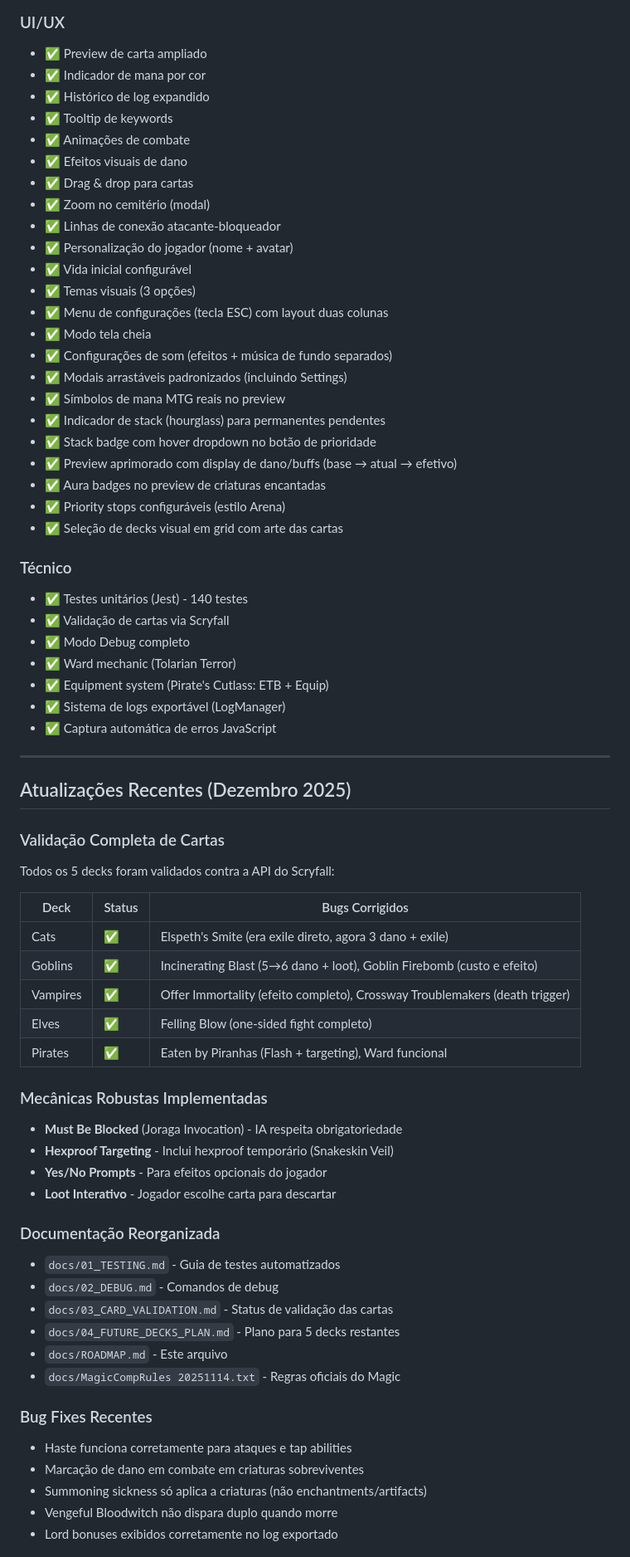
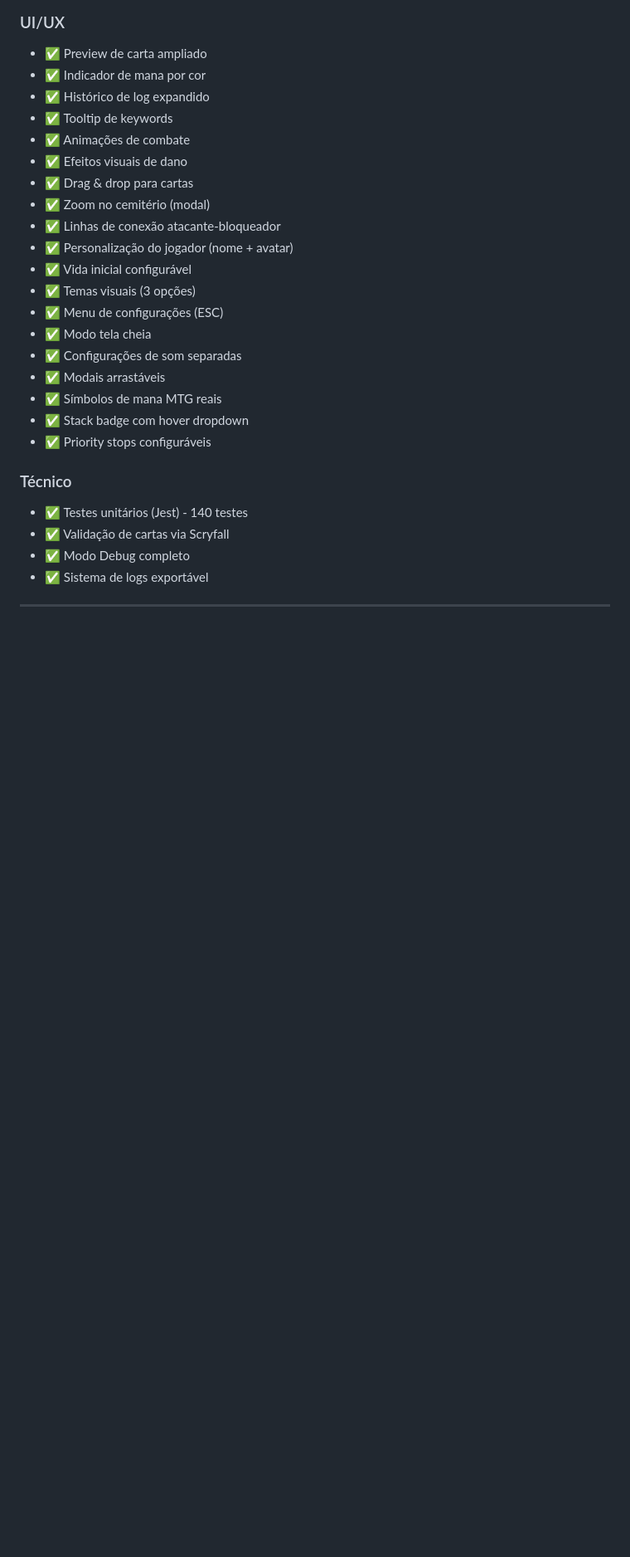
Before and after one commit to lntosi/mtg-fdn, a Markdown page: docs/ROADMAP.md, the part around one of its changes. Shown at 83% size. GitHub-like rendering; folded sections open; blank space fills up the shorter version.

```diff
--- a/docs/ROADMAP.md
+++ b/docs/ROADMAP.md
@@ -163,62 +167,21 @@ Itens que podem ou não ser implementados:
 - ✅ Personalização do jogador (nome + avatar)
 - ✅ Vida inicial configurável
 - ✅ Temas visuais (3 opções)
-- ✅ Menu de configurações (tecla ESC) com layout duas colunas
+- ✅ Menu de configurações (ESC)
 - ✅ Modo tela cheia
-- ✅ Configurações de som (efeitos + música de fundo separados)
-- ✅ Modais arrastáveis padronizados (incluindo Settings)
-- ✅ Símbolos de mana MTG reais no preview
-- ✅ Indicador de stack (hourglass) para permanentes pendentes
-- ✅ Stack badge com hover dropdown no botão de prioridade
-- ✅ Preview aprimorado com display de dano/buffs (base → atual → efetivo)
-- ✅ Aura badges no preview de criaturas encantadas
-- ✅ Priority stops configuráveis (estilo Arena)
-- ✅ Seleção de decks visual em grid com arte das cartas
+- ✅ Configurações de som separadas
+- ✅ Modais arrastáveis
+- ✅ Símbolos de mana MTG reais
+- ✅ Stack badge com hover dropdown
+- ✅ Priority stops configuráveis
 
 ### Técnico
 - ✅ Testes unitários (Jest) - 140 testes
 - ✅ Validação de cartas via Scryfall
 - ✅ Modo Debug completo
-- ✅ Ward mechanic (Tolarian Terror)
-- ✅ Equipment system (Pirate's Cutlass: ETB + Equip)
-- ✅ Sistema de logs exportável (LogManager)
-- ✅ Captura automática de erros JavaScript
+- ✅ Sistema de logs exportável
 
 </details>
 
 ---
 
-## Atualizações Recentes (Dezembro 2025)
-
-### Validação Completa de Cartas
-Todos os 5 decks foram validados contra a API do Scryfall:
-
-| Deck | Status | Bugs Corrigidos |
-|------|--------|-----------------|
-| Cats | ✅ | Elspeth's Smite (era exile direto, agora 3 dano + exile) |
-| Goblins | ✅ | Incinerating Blast (5→6 dano + loot), Goblin Firebomb (custo e efeito) |
-| Vampires | ✅ | Offer Immortality (efeito completo), Crossway Troublemakers (death trigger) |
-| Elves | ✅ | Felling Blow (one-sided fight completo) |
-| Pirates | ✅ | Eaten by Piranhas (Flash + targeting), Ward funcional |
-
-### Mecânicas Robustas Implementadas
-- **Must Be Blocked** (Joraga Invocation) - IA respeita obrigatoriedade
-- **Hexproof Targeting** - Inclui hexproof temporário (Snakeskin Veil)
-- **Yes/No Prompts** - Para efeitos opcionais do jogador
-- **Loot Interativo** - Jogador escolhe carta para descartar
-
-### Documentação Reorganizada
-- `docs/01_TESTING.md` - Guia de testes automatizados
-- `docs/02_DEBUG.md` - Comandos de debug
-- `docs/03_CARD_VALIDATION.md` - Status de validação das cartas
-- `docs/04_FUTURE_DECKS_PLAN.md` - Plano para 5 decks restantes
-- `docs/ROADMAP.md` - Este arquivo
-- `docs/MagicCompRules 20251114.txt` - Regras oficiais do Magic
-
-### Bug Fixes Recentes
-- Haste funciona corretamente para ataques e tap abilities
-- Marcação de dano em combate em criaturas sobreviventes
-- Summoning sickness só aplica a criaturas (não enchantments/artifacts)
-- Vengeful Bloodwitch não dispara duplo quando morre
-- Lord bonuses exibidos corretamente no log exportado
-
```
Also changed, not shown: other parts of docs/ROADMAP.md (+103 -146 lines).
